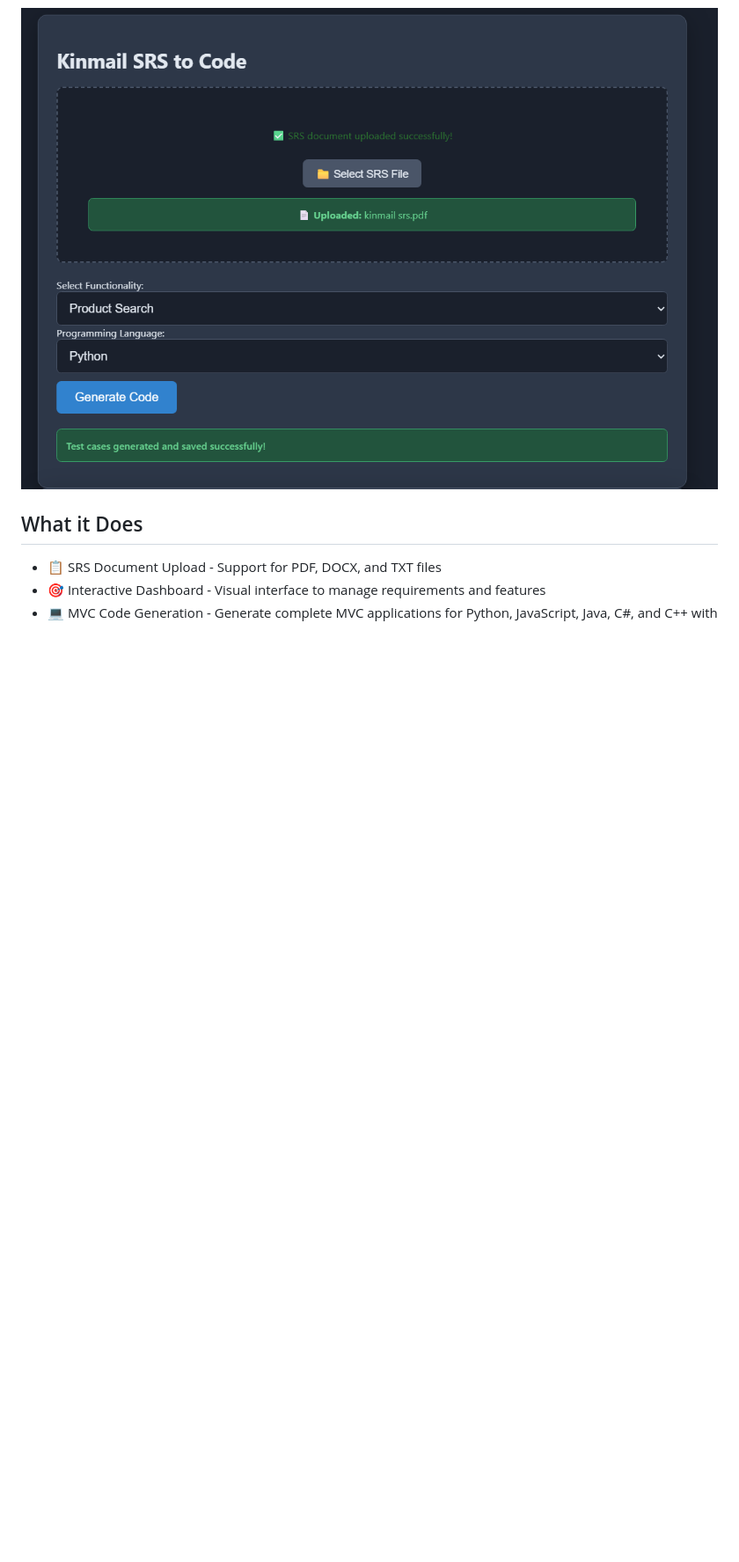
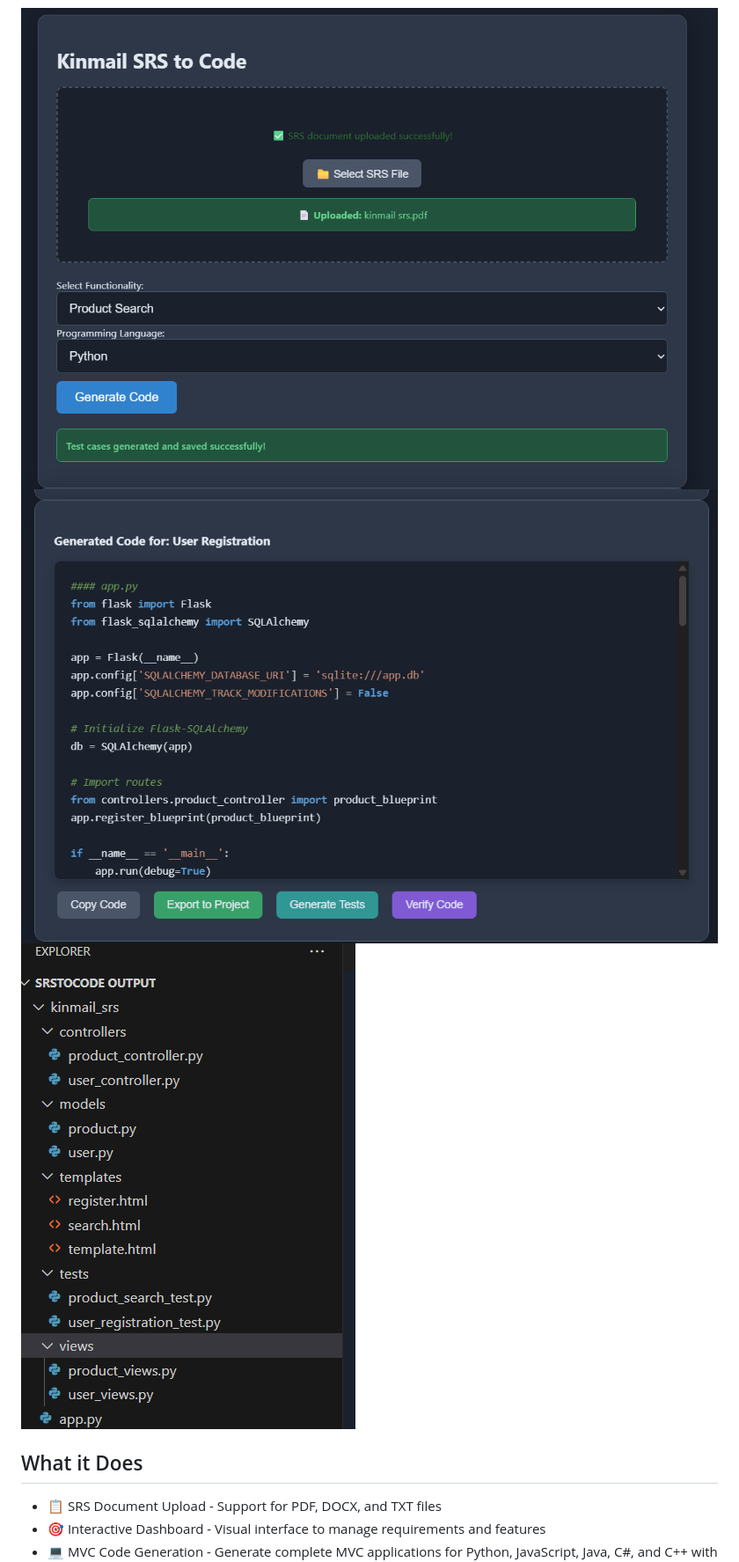
Before and after one commit to Wasay-Dev100/SRStoCode, a Markdown page: README.md, the part around the change. Shown at 88% size. Rendered like a GitHub page; blank space fills up the shorter version.

```diff
--- a/README.md
+++ b/README.md
@@ -3,6 +3,8 @@
 An AI-powered VS Code extension that generates complete, production-ready MVC (Model-View-Controller) code from Software Requirements Specifications (SRS) documents.
 
 ![Alt text](images/SRSto1.png)
+![Alt text](images/srsto2.png)
+![Alt text](images/srsto3.png)
 
 
 ## What it Does
```
